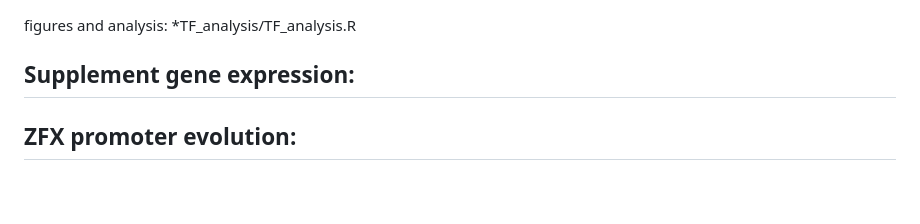
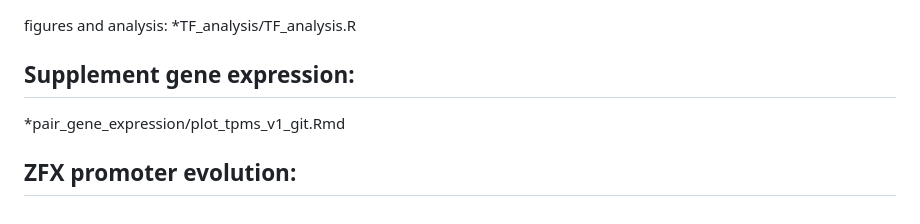
Before and after one commit to hannharris/Ychr_evolution, a Markdown page: README.md, the part around the change. Rendered like a GitHub page.

```diff
--- a/README.md
+++ b/README.md
@@ -91,5 +91,6 @@ analyses were conducted using either Python (v3.8.10) or R (v4.1.0 or v4.2.0). S
 
 ## Supplement gene expression:
 
+ *pair_gene_expression/plot_tpms_v1_git.Rmd
 
 ## ZFX promoter evolution:
```
